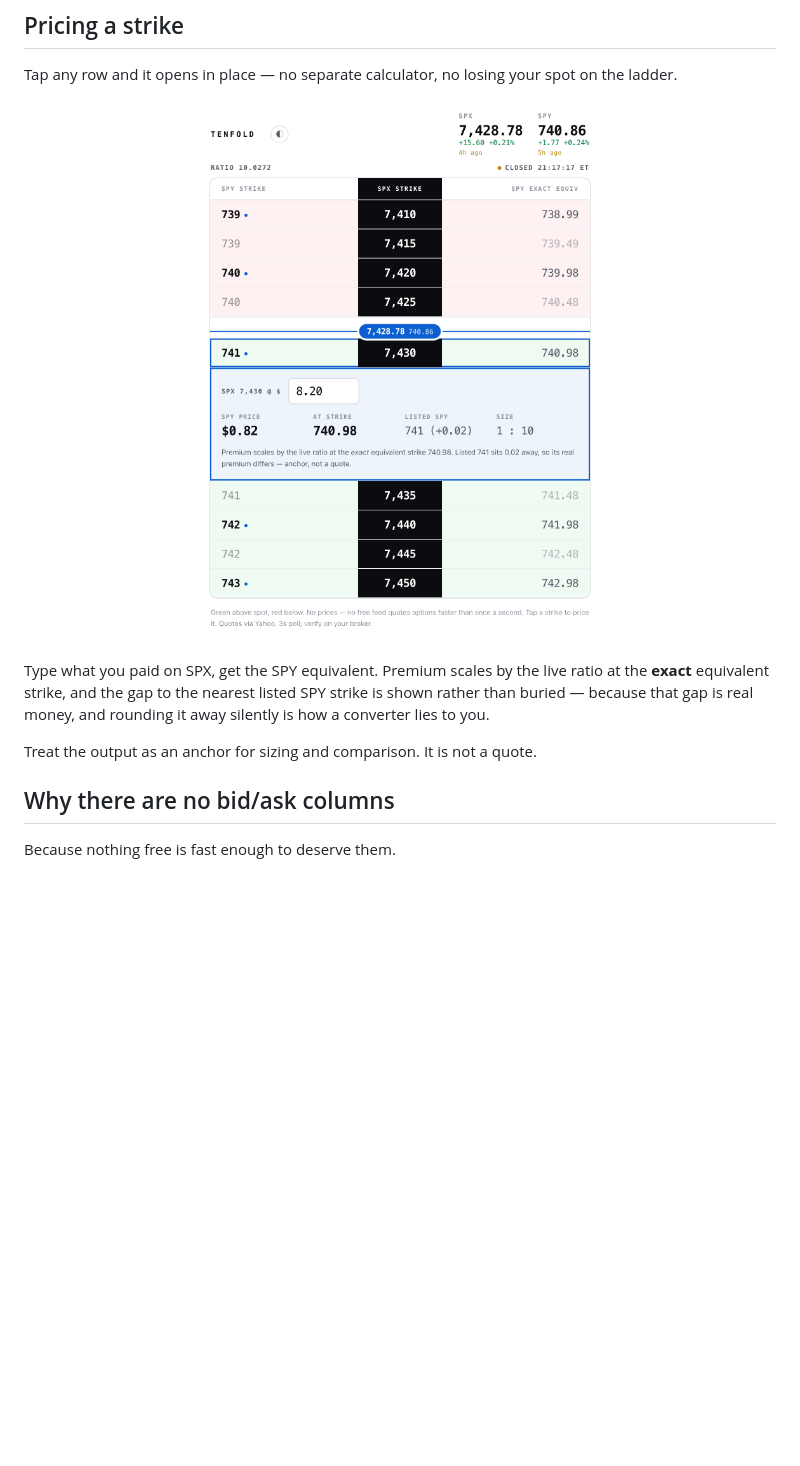
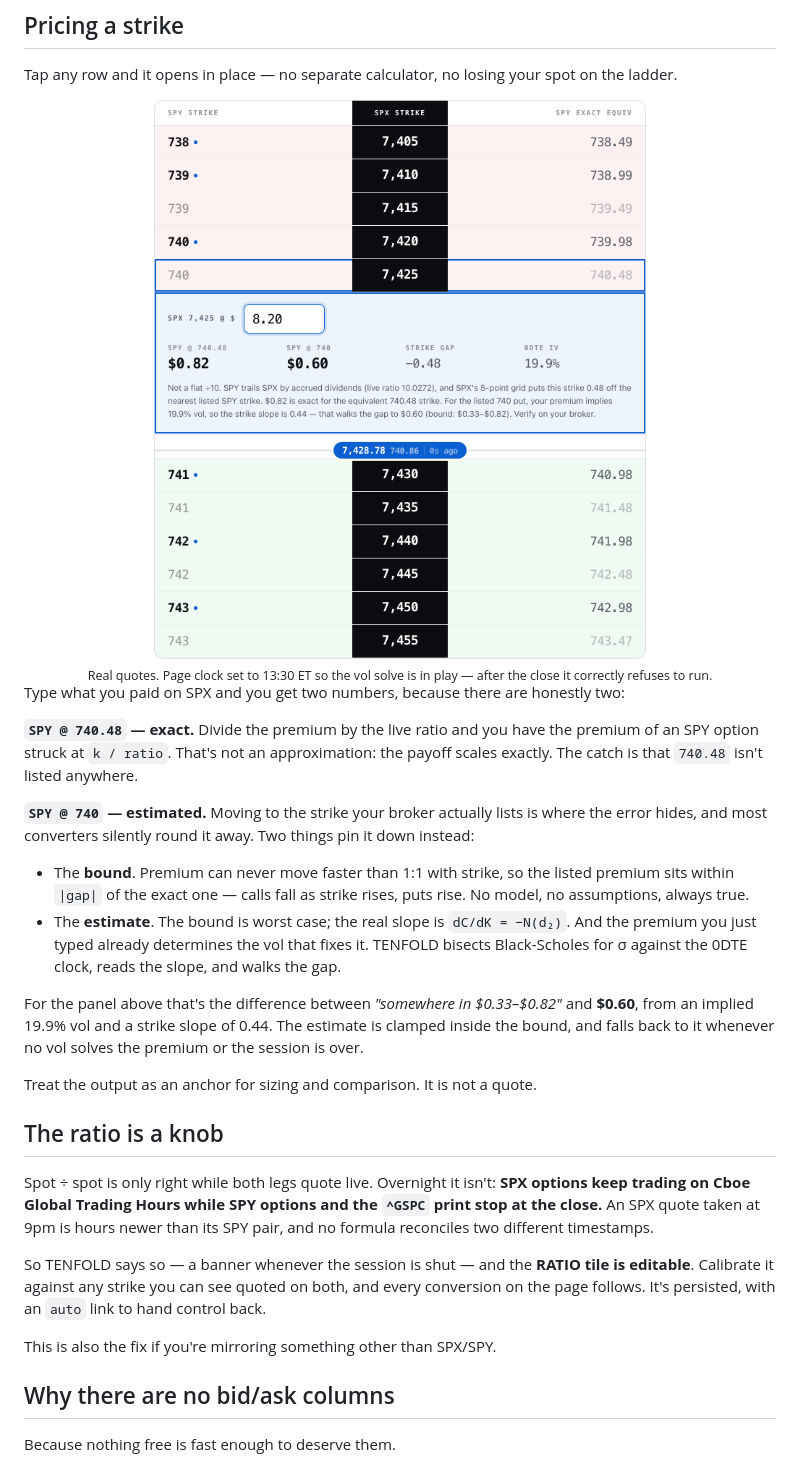
Before and after one commit to RatterAU/tenfold, a Markdown page: README.md, the part around the change printed below. Rendered like a GitHub page; pictures changed too: docs/pricing.png; blank space fills up the shorter version.

```diff
--- a/README.md
+++ b/README.md
@@ -57,12 +68,31 @@ Two SPX strikes round onto the same SPY strike, and at a glance they look equall
 Tap any row and it opens in place — no separate calculator, no losing your spot on the ladder.
 
 <div align="center">
-  <img src="docs/pricing.png" width="560" alt="Inline pricing panel">
+  <img src="docs/pricing.png" width="620" alt="Inline pricing panel: SPX 7,425 at $8.20 converts to $0.82 at the exact equivalent strike 740.48, and $0.60 at the listed SPY 740, from an implied vol of 19.9 percent">
+  <br>
+  <sub>Real quotes. Page clock set to 13:30 ET so the vol solve is in play — after the close it correctly refuses to run.</sub>
 </div>
 
-Type what you paid on SPX, get the SPY equivalent. Premium scales by the live ratio at the **exact** equivalent strike, and the gap to the nearest listed SPY strike is shown rather than buried — because that gap is real money, and rounding it away silently is how a converter lies to you.
+Type what you paid on SPX and you get two numbers, because there are honestly two:
+
+**`SPY @ 740.48` — exact.** Divide the premium by the live ratio and you have the premium of an SPY option struck at `k / ratio`. That's not an approximation: the payoff scales exactly. The catch is that `740.48` isn't listed anywhere.
+
+**`SPY @ 740` — estimated.** Moving to the strike your broker actually lists is where the error hides, and most converters silently round it away. Two things pin it down instead:
+
+- The **bound**. Premium can never move faster than 1:1 with strike, so the listed premium sits within `|gap|` of the exact one — calls fall as strike rises, puts rise. No model, no assumptions, always true.
+- The **estimate**. The bound is worst case; the real slope is `dC/dK = −N(d₂)`. And the premium you just typed already determines the vol that fixes it. TENFOLD bisects Black-Scholes for σ against the 0DTE clock, reads the slope, and walks the gap.
+
+For the panel above that's the difference between *"somewhere in $0.33–$0.82"* and **$0.60**, from an implied 19.9% vol and a strike slope of 0.44. The estimate is clamped inside the bound, and falls back to it whenever no vol solves the premium or the session is over.
 
 Treat the output as an anchor for sizing and comparison. It is not a quote.
+
+## The ratio is a knob
+
+Spot ÷ spot is only right while both legs quote live. Overnight it isn't: **SPX options keep trading on Cboe Global Trading Hours while SPY options and the `^GSPC` print stop at the close.** An SPX quote taken at 9pm is hours newer than its SPY pair, and no formula reconciles two different timestamps.
+
+So TENFOLD says so — a banner whenever the session is shut — and the **RATIO tile is editable**. Calibrate it against any strike you can see quoted on both, and every conversion on the page follows. It's persisted, with an `auto` link to hand control back.
+
+This is also the fix if you're mirroring something other than SPX/SPY.
 
 ## Why there are no bid/ask columns
 
```
Also changed, not shown: other parts of README.md (+27 -15 lines), docs/chain.png, docs/dark.png, 2 other files.
